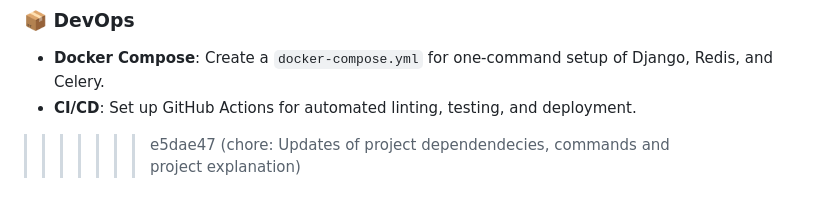
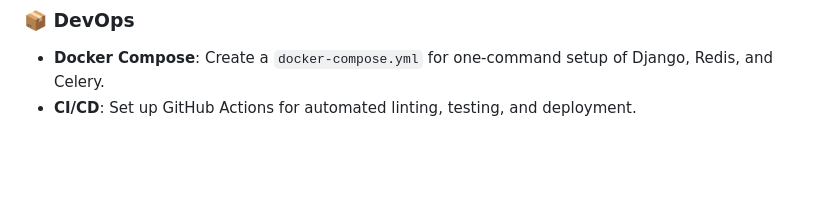
Before and after one commit to ddania11/test-mycurrency-backbase, a Markdown page: README.md, the part around the change. Drawn GitHub-style; blank space fills up the shorter version.

```diff
--- a/README.md
+++ b/README.md
@@ -157,4 +157,3 @@ The project includes the Django Admin interface for management and configuration
 ### 📦 DevOps
 - **Docker Compose**: Create a `docker-compose.yml` for one-command setup of Django, Redis, and Celery.
 - **CI/CD**: Set up GitHub Actions for automated linting, testing, and deployment.
->>>>>>> e5dae47 (chore: Updates of project dependendecies, commands and project explanation)
```
